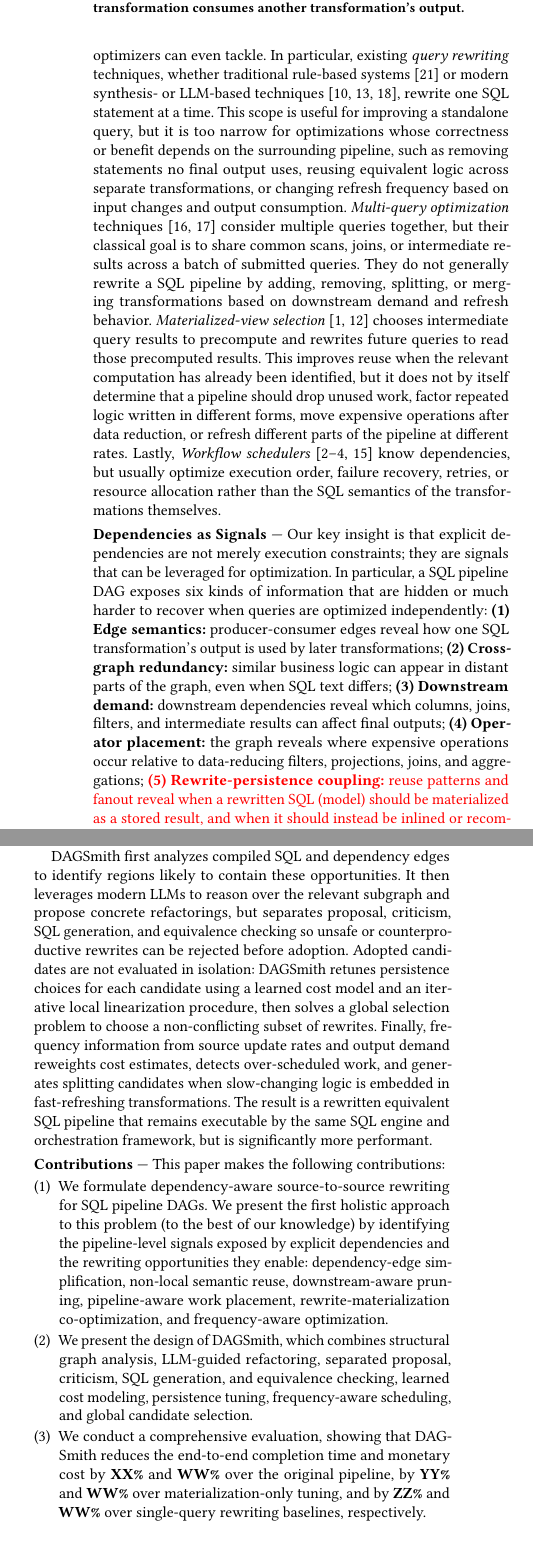
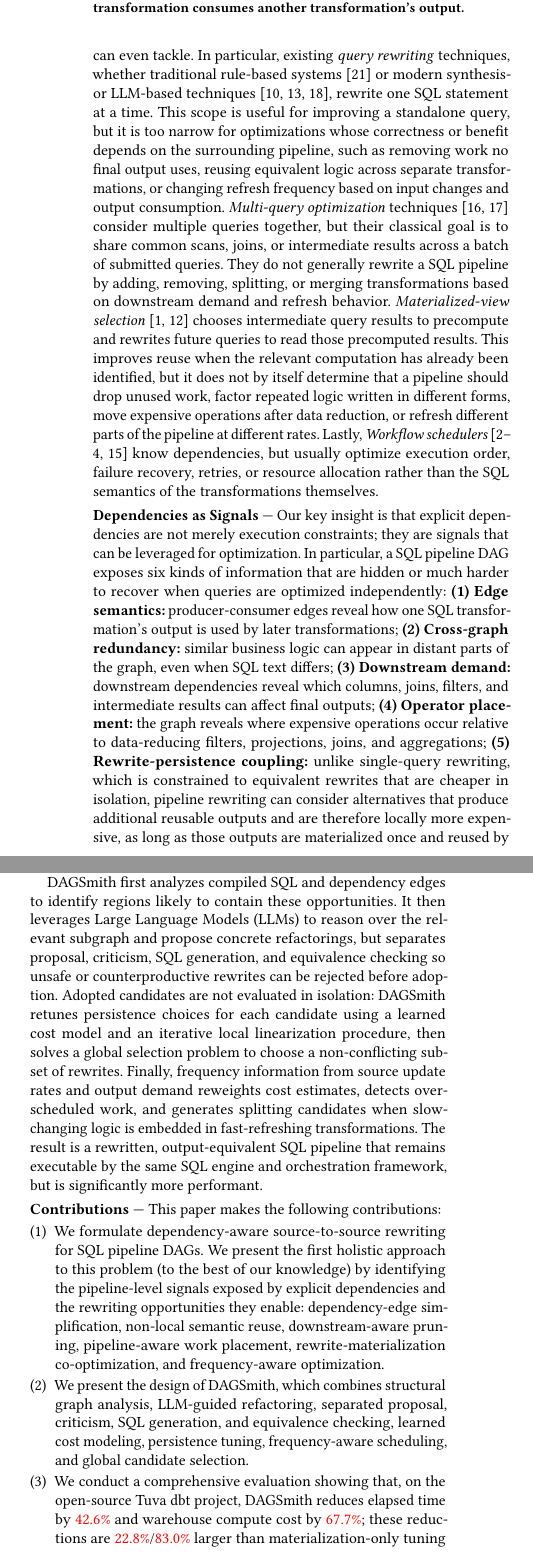
Before and after one commit to Jerry-liujie/DAGWeaverPaper, a LaTeX paper (VLDB-2026-DAGSmith-Dependency-Aware-Rewriting-for-dbt-Style-SQL-Pipelines.tex, which reads sections/1_intro.tex): two parts of the columns of page 2 of 14, joined at a grey line, cut so that both start at the same text. Compiled offline with pdfLaTeX.

Commit message:
Revise intro dependency signal framing

```diff
--- a/sections/1_intro.tex
+++ b/sections/1_intro.tex
@@ -29,12 +29,12 @@ This trend is much broader than dbt. SQLMesh~\cite{sqlmeshOverview}, Dagster ass
 \draw[edge] (clean) -- (rev);
 \draw[edge] (clean) -- (cust);
 \end{tikzpicture}
-\caption{A toy SQL pipeline DAG. Nodes are SQL transformations or SQL-produced tables \RememberToChange{(called ``models'' in dbt)}; edges show which transformation consumes another transformation's output.}
+\caption{A toy SQL pipeline DAG. Nodes are SQL transformations or SQL-produced tables (called ``models'' in dbt); edges show which transformation consumes another transformation's output.}
 \label{fig:intro-toy}
 \end{figure}
 
 \ph{Pipeline Optimization Gap}
-These pipeline DAGs often include hundreds or thousands of SQL transformations that reference one another. Their scale makes them difficult to optimize with techniques designed for a single SQL statement or a flat workload: inlining every referenced transformation into each downstream query would produce deeply nested SQL with tens or hundreds of layers whose size and complexity are well beyond what today's optimizers can even tackle. In particular, existing \emph{query rewriting} techniques, whether traditional rule-based systems~\cite{wetune} or modern synthesis- or LLM-based techniques~\cite{slabcity,genrewrite,rbot}, rewrite one SQL statement at a time.  This scope is useful for improving a standalone query, but it is too narrow for optimizations whose correctness or benefit depends on the surrounding pipeline, such as removing statements no final output uses, reusing equivalent logic across separate transformations, or changing refresh frequency based on input changes and output consumption.
+These pipeline DAGs often include hundreds or thousands of SQL transformations that reference one another. Their scale makes them difficult to optimize with techniques designed for a single SQL statement or a flat workload: inlining every referenced transformation into each downstream query would produce deeply nested SQL with tens or hundreds of layers whose size and complexity are well beyond what today's optimizers can even tackle. In particular, existing \emph{query rewriting} techniques, whether traditional rule-based systems~\cite{wetune} or modern synthesis- or LLM-based techniques~\cite{slabcity,genrewrite,rbot}, rewrite one SQL statement at a time.  This scope is useful for improving a standalone query, but it is too narrow for optimizations whose correctness or benefit depends on the surrounding pipeline, such as removing work no final output uses, reusing equivalent logic across separate transformations, or changing refresh frequency based on input changes and output consumption.
  \emph{Multi-query optimization} techniques~\cite{sellis1988multiple,roy2000efficient} consider multiple queries together, but their classical goal is to share common scans, joins, or intermediate results across a batch of submitted queries. They do not generally rewrite a SQL pipeline by adding, removing, splitting, or merging transformations based on downstream demand and refresh behavior.
  \emph{Materialized-view selection}~\cite{harinarayan1996implementing,agrawal2000automated} chooses intermediate query results to precompute and rewrites future queries to read those precomputed results. This improves reuse when the relevant computation has already been identified, but it does not by itself determine that a pipeline should drop unused work, factor repeated logic written in different forms, move expensive operations after data reduction, or refresh different parts of the pipeline at different rates.
 Lastly, \emph{Workflow schedulers}~\cite{airflowDags,dagsterAssets,prefectTasks,argoDag} know dependencies, but usually optimize execution order, failure recovery, retries, or resource allocation rather than the SQL semantics of the transformations themselves.
@@ -43,7 +43,7 @@ Lastly, \emph{Workflow schedulers}~\cite{airflowDags,dagsterAssets,prefectTasks,
 \ph{Dependencies as Signals}
 Our key insight is that explicit dependencies are not merely execution constraints; they are  signals that can be leveraged for optimization.
 In particular, a SQL pipeline DAG exposes six kinds of information that are hidden or much harder to recover when queries are optimized independently: \textbf{(1) Edge semantics:} producer-consumer edges reveal how one SQL transformation's output is used by later transformations; \textbf{(2) Cross-graph redundancy:} similar business logic can appear in distant parts of the graph, even when SQL text differs; \textbf{(3) Downstream demand:} downstream dependencies reveal which columns, joins, filters, and intermediate results can affect final outputs; \textbf{(4) Operator placement:} the graph reveals where expensive operations occur relative to data-reducing filters, projections, joins, and aggregations;
-\tofix{\textbf{(5) Rewrite-persistence coupling:} reuse patterns and fanout reveal when a rewritten SQL (model) should be materialized as a stored result, and when it should instead be inlined or recomputed by downstream transformations;} and \textbf{(6) Refresh patterns:} schedules and source update rates reveal how often inputs change and outputs are consumed.
+\textbf{(5) Rewrite-persistence coupling:} unlike single-query rewriting, which is constrained to equivalent rewrites that are cheaper in isolation, pipeline rewriting can consider alternatives that produce additional reusable outputs and are therefore locally more expensive, as long as those outputs are materialized once and reused by enough downstream consumers; and \textbf{(6) Refresh patterns:} schedules and source update rates reveal how often inputs change and outputs are consumed.
 
 \begin{table*}[t]
 \centering
@@ -70,17 +70,17 @@ In particular, a SQL pipeline DAG exposes six kinds of information that are hidd
 
 
 \ph{Our Approach}
-In this paper, we introduce \tool, the first (to the best of our knowledge) holistic dependency-aware rewriting system for SQL pipeline DAGs.  \tool exploits the exposed dependency structure to  perform six classes of optimization: \textbf{(1) dependency-edge simplification:} remove or simplify dependency edges whose purpose can be expressed more directly, while preserving final outputs; \textbf{(2) non-local semantic reuse:} factor repeated work into a shared computation across non-adjacent transformations; \textbf{(3) downstream-aware pruning:} remove work that is provably irrelevant to every final output; \textbf{(4) pipeline-aware work placement:} move expensive work after data-reducing steps as long as final outputs are not impacted; \textbf{(5) rewrite-materialization co-optimization:} decide when rewrite benefits are outweighed by materialization cost, and when materializing a rewritten result makes the rewrite worthwhile; and \textbf{(6) frequency-aware optimization:} align computation frequency with input-change rates and output-consumption rates, avoiding refreshes that do not impact consumers.
+In this paper, we introduce \tool, the first (to the best of our knowledge) holistic, dependency-aware rewriting system for SQL pipeline DAGs.  \tool exploits the exposed dependency structure to  perform six classes of optimization: \textbf{(1) dependency-edge simplification:} remove or simplify dependency edges whose purpose can be expressed more directly, while preserving final outputs; \textbf{(2) non-local semantic reuse:} factor repeated work into a shared computation across non-adjacent transformations; \textbf{(3) downstream-aware pruning:} remove work that is provably irrelevant to every final output; \textbf{(4) pipeline-aware work placement:} move expensive work after data-reducing steps as long as final outputs are not impacted; \textbf{(5) rewrite-materialization co-optimization:} decide when rewrite benefits are outweighed by materialization cost, and when materializing a rewritten result makes the rewrite worthwhile; and \textbf{(6) frequency-aware optimization:} align computation frequency with input-change rates and output-consumption rates, avoiding refreshes that do not impact consumers.
 
-\tool first analyzes compiled SQL and dependency edges to identify regions likely to contain these opportunities. It then leverages modern LLMs to reason over the relevant subgraph and propose concrete refactorings, but separates proposal, criticism, SQL generation, and equivalence checking so unsafe or counterproductive rewrites can be rejected before adoption. Adopted candidates are not evaluated in isolation: \tool retunes persistence choices for each candidate using a learned cost model and an iterative local linearization procedure, then solves a global selection problem to choose a non-conflicting subset of rewrites. Finally, frequency information from source update rates and output demand reweights cost estimates, detects over-scheduled work, and generates splitting candidates when slow-changing logic is embedded in fast-refreshing transformations.
-The result is a rewritten equivalent SQL pipeline that remains executable by the same SQL engine and orchestration framework, but is significantly more performant.
+\tool first analyzes compiled SQL and dependency edges to identify regions likely to contain these opportunities. It then leverages Large Language Models (LLMs) to reason over the relevant subgraph and propose concrete refactorings, but separates proposal, criticism, SQL generation, and equivalence checking so unsafe or counterproductive rewrites can be rejected before adoption. Adopted candidates are not evaluated in isolation: \tool retunes persistence choices for each candidate using a learned cost model and an iterative local linearization procedure, then solves a global selection problem to choose a non-conflicting subset of rewrites. Finally, frequency information from source update rates and output demand reweights cost estimates, detects over-scheduled work, and generates splitting candidates when slow-changing logic is embedded in fast-refreshing transformations.
+The result is a rewritten, output-equivalent SQL pipeline that remains executable by the same SQL engine and orchestration framework, but is significantly more performant.
 
 \ph{Contributions}
 This paper makes the following contributions:
 \begin{enumerate}[leftmargin=*, topsep=2pt, itemsep=1pt]
     \item We formulate dependency-aware source-to-source rewriting for SQL pipeline DAGs. We present the first holistic approach to this problem (to the best of our knowledge) by identifying the pipeline-level signals exposed by explicit dependencies and the rewriting opportunities they enable: dependency-edge simplification, non-local semantic reuse, downstream-aware pruning, pipeline-aware work placement, rewrite-materialization co-optimization, and frequency-aware optimization.
     \item We present the design of \tool, which combines structural graph analysis, LLM-guided refactoring, separated proposal, criticism, SQL generation, and equivalence checking, learned cost modeling, persistence tuning, frequency-aware scheduling, and global candidate selection.
-    \item We conduct a comprehensive evaluation, showing that \tool reduces  the end-to-end completion time and monetary cost by \textbf{XX\%}  and \textbf{WW\%} over the original pipeline, by \textbf{YY\%} and  \textbf{WW\%} over materialization-only tuning, and by \textbf{ZZ\%} and \textbf{WW\%} over single-query rewriting baselines, respectively.
+    \item We conduct a comprehensive evaluation showing that, on the open-source Tuva dbt project, \tool reduces elapsed time by \RememberToChange{42.6\%} and warehouse compute cost by \RememberToChange{67.7\%}; these reductions are \RememberToChange{22.8\%}/\RememberToChange{83.0\%} larger than materialization-only tuning and \RememberToChange{98.1\%}/\RememberToChange{348.3\%} larger than state-of-the-art single-query rewriting techniques.
    \end{enumerate}
 
 The rest of the paper is organized as follows. Section~\ref{sec:motivating} defines the setting and illustrates the opportunity space. Section~\ref{sec:approach} presents the design of \tool. Section~\ref{sec:eval} outlines the evaluation plan, Section~\ref{sec:related} discusses prior work, and Section~\ref{sec:conclusion} concludes.
```
Also changed, not shown: sections/1_intro.tex (4 more changed lines).
